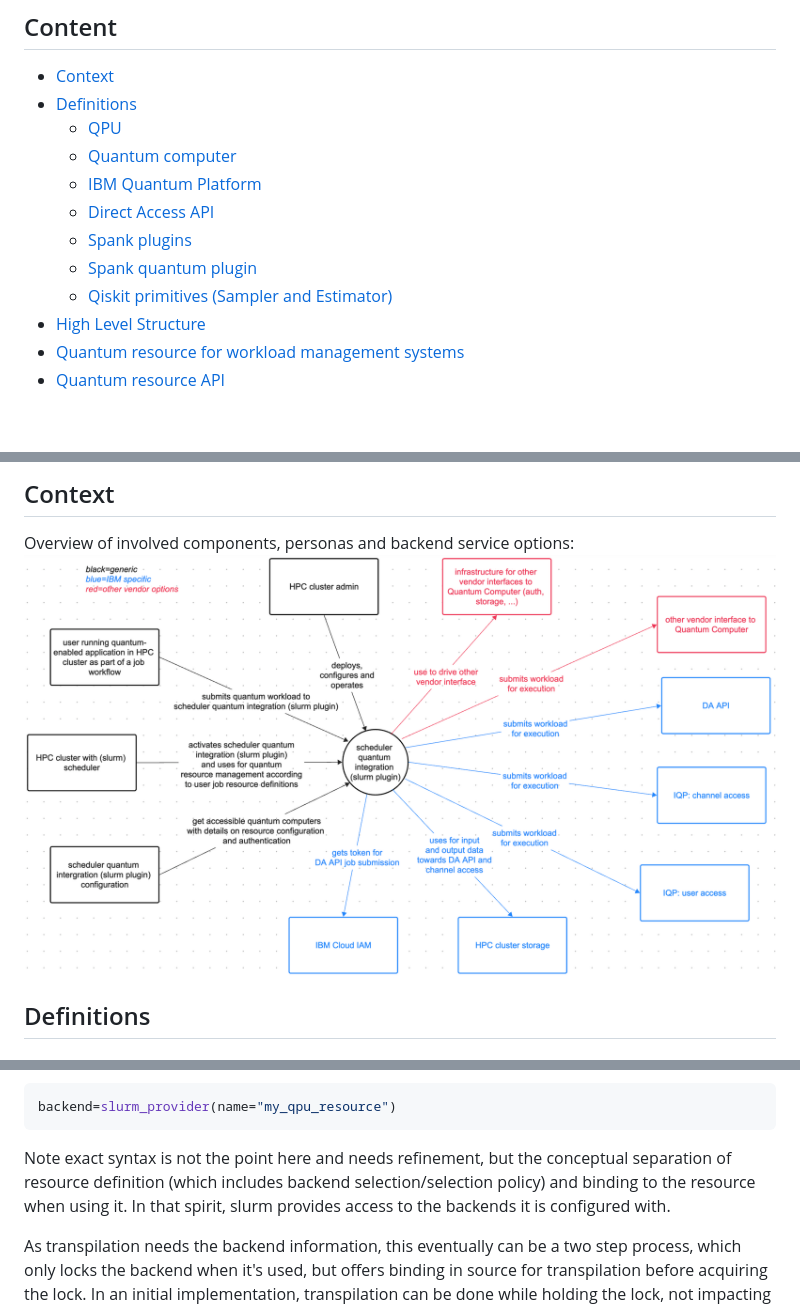
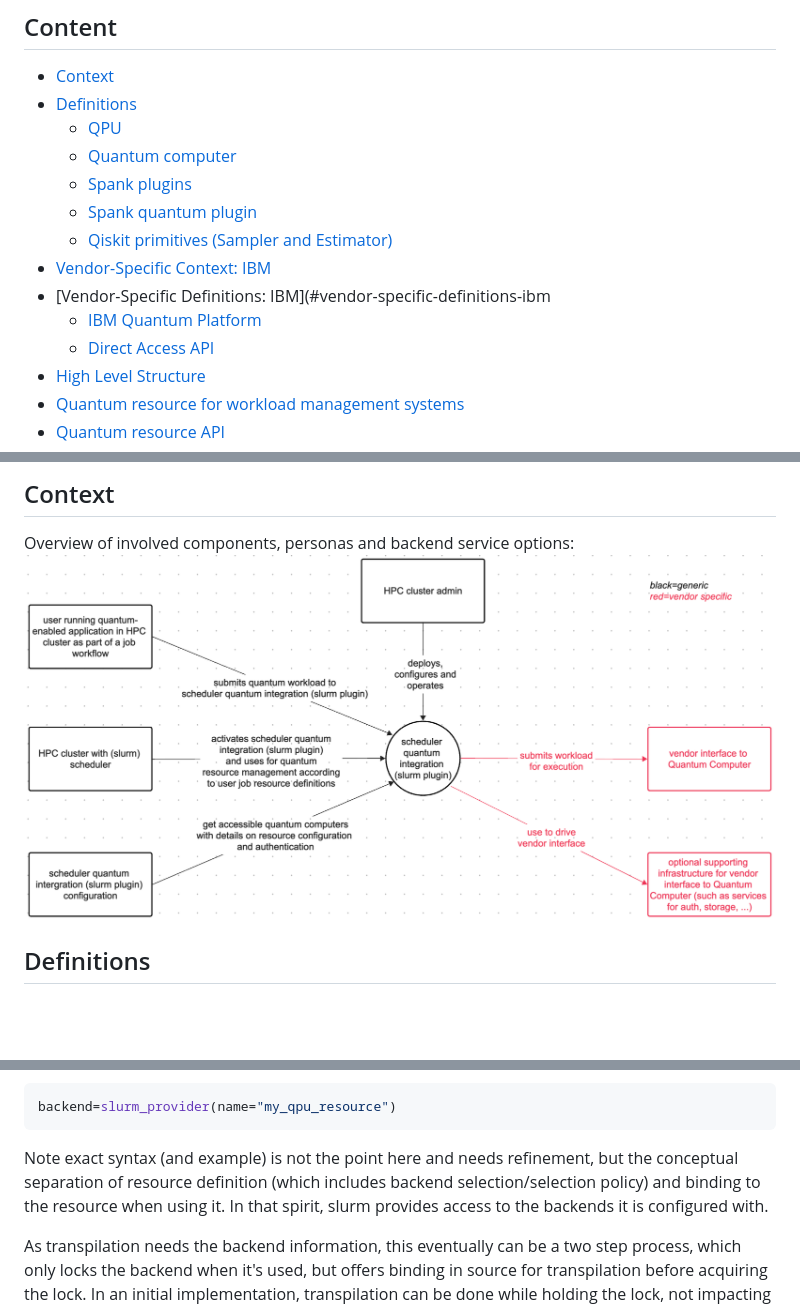
Before and after one commit to qiskit-community/spank-plugins, a Markdown page: docs/overview.md, 3 parts joined by grey strips. GitHub-like rendering; pictures changed too: docs/images/context_diagram.png; blank space fills up the shorter version.

Commit message:
prepare to spin off vendor specifics

````diff
--- a/docs/overview.md
+++ b/docs/overview.md
@@ -7,11 +7,13 @@ Spank plugins for Slurm to support quantum resources
 - [Definitions](#definitions)
   - [QPU](#qpu)
   - [Quantum computer](#quantum-computer)
-  - [IBM Quantum Platform](#ibm-quantum-platform)
-  - [Direct Access API](#direct-access-api)
   - [Spank plugins](#spank-plugins)
   - [Spank quantum plugin](#spank-quantum-plugin)
   - [Qiskit primitives (Sampler and Estimator)](#qiskit-primitives-sampler-and-estimator)
+- [Vendor-Specific Context: IBM](#vendor-specific-context-ibm)
+- [Vendor-Specific Definitions: IBM](#vendor-specific-definitions-ibm
+  - [IBM Quantum Platform](#ibm-quantum-platform)
+  - [Direct Access API](#direct-access-api)
 - [High Level Structure](#high-level-structure)
 - [Quantum resource for workload management systems](#quantum-resource-for-workload-management-system)
 - [Quantum resource API](#quantum-resource-api)
@@ -103,7 +113,7 @@ and then be bound in the actual source code with something like this:
 backend=slurm_provider(name="my_qpu_resource")
 ```
 
-Note exact syntax is not the point here and needs refinement, but the conceptual separation of resource definition (which includes backend selection/selection policy) and binding to the resource when using it. In that spirit, slurm provides access to the backends it is configured with.
+Note exact syntax (and example) is not the point here and needs refinement, but the conceptual separation of resource definition (which includes backend selection/selection policy) and binding to the resource when using it. In that spirit, slurm provides access to the backends it is configured with.
 
 As transpilation needs the backend information, this eventually can be a two step process, which only locks the backend when it's used, but offers binding in source for transpilation before acquiring the lock. In an initial implementation, transpilation can be done while holding the lock, not impacting machine utilization dramatically in practice for large workloads.
 
````
Also changed, not shown: other parts of docs/overview.md (+15 -7 lines), docs/images/context_diagram_ibm.png (added).
